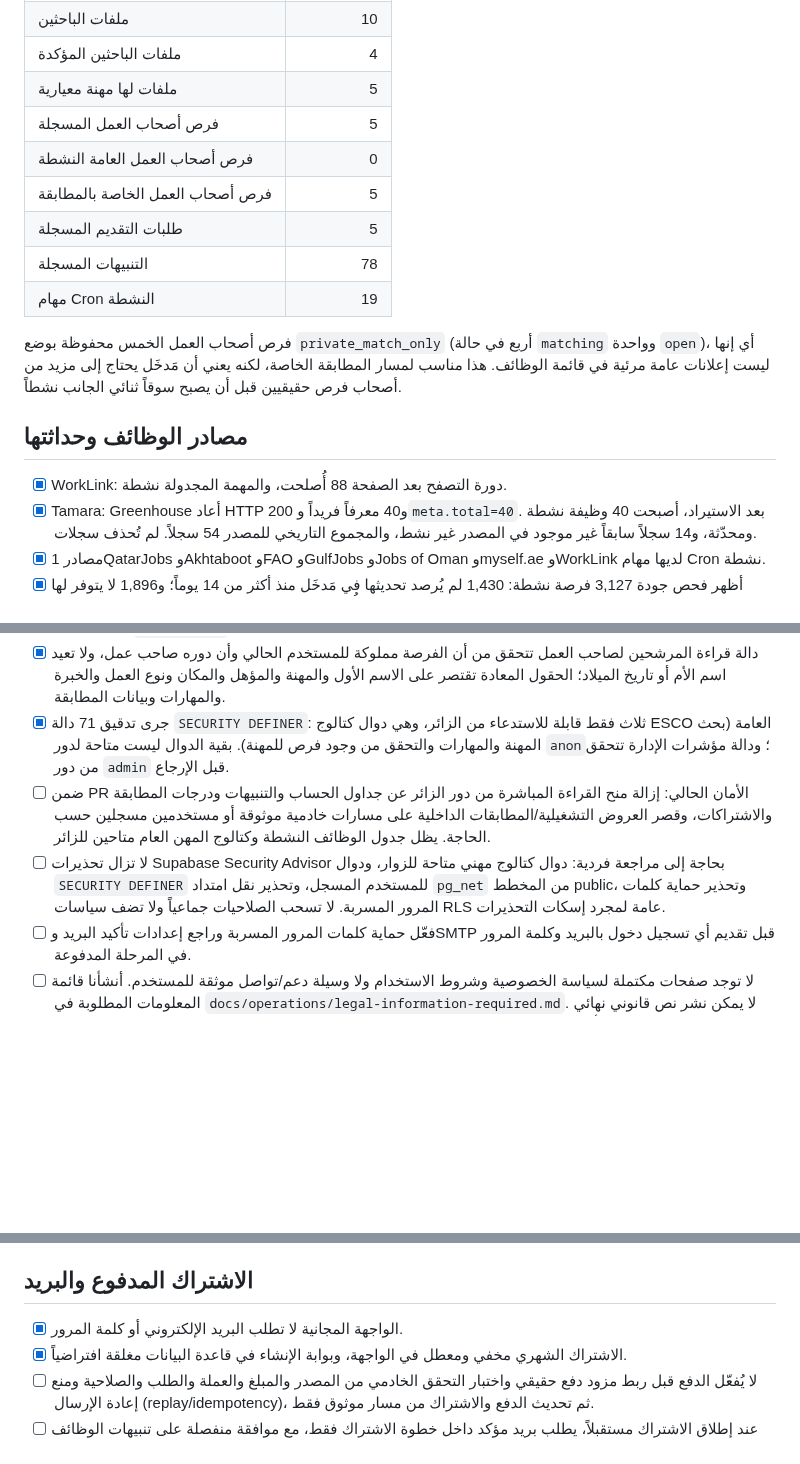
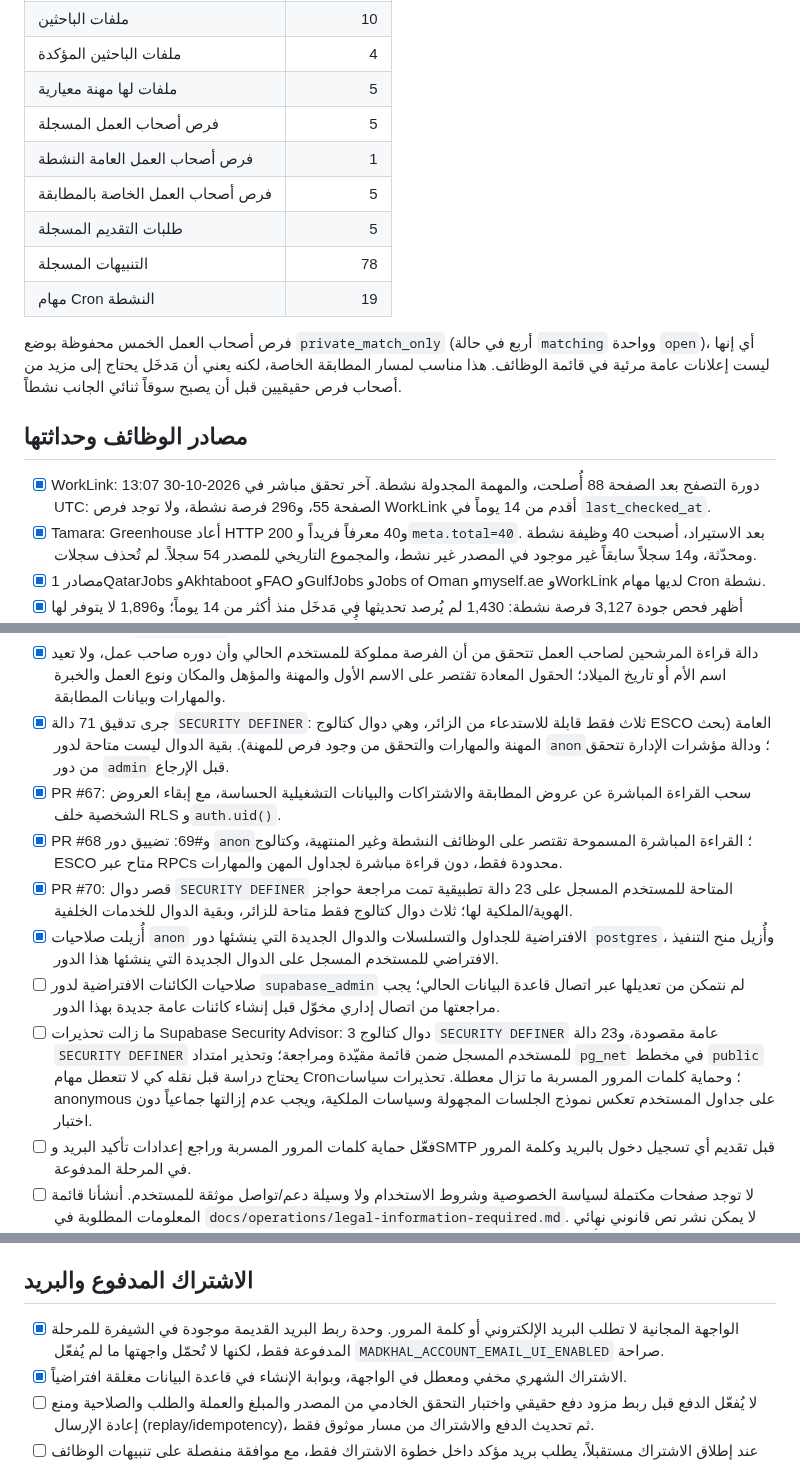
Before and after one commit to hassanhabib111978-ux/madkhal, a Markdown page: PRELAUNCH-READINESS.md, 3 parts joined by grey strips. Drawn GitHub-style; blank space fills up the shorter version.

Commit message:
Update launch readiness after security hardening

```diff
--- a/PRELAUNCH-READINESS.md
+++ b/PRELAUNCH-READINESS.md
@@ -33,7 +33,7 @@
 | ملفات الباحثين المؤكدة | 4 |
 | ملفات لها مهنة معيارية | 5 |
 | فرص أصحاب العمل المسجلة | 5 |
-| فرص أصحاب العمل العامة النشطة | 0 |
+| فرص أصحاب العمل العامة النشطة | 1 |
 | فرص أصحاب العمل الخاصة بالمطابقة | 5 |
 | طلبات التقديم المسجلة | 5 |
 | التنبيهات المسجلة | 78 |
@@ -43,7 +43,7 @@
 
 ## مصادر الوظائف وحداثتها
 
-- [x] WorkLink: دورة التصفح بعد الصفحة 88 أُصلحت، والمهمة المجدولة نشطة.
+- [x] WorkLink: دورة التصفح بعد الصفحة 88 أُصلحت، والمهمة المجدولة نشطة. آخر تحقق مباشر في 2026-10-30 13:07 UTC: الصفحة 55، و296 فرصة نشطة، ولا توجد فرص WorkLink أقدم من 14 يوماً في `last_checked_at`.
 - [x] Tamara: Greenhouse أعاد HTTP 200 و40 معرفاً فريداً و`meta.total=40`. بعد الاستيراد، أصبحت 40 وظيفة نشطة ومحدّثة، و14 سجلاً سابقاً غير موجود في المصدر غير نشط، والمجموع التاريخي للمصدر 54 سجلاً. لم تُحذف سجلات.
 - [x] مصادر 1QatarJobs وAkhtaboot وFAO وGulfJobs وJobs of Oman وmyself.ae وWorkLink لديها مهام Cron نشطة.
 - [x] أظهر فحص جودة 3,127 فرصة نشطة: 1,430 لم يُرصد تحديثها في مَدخَل منذ أكثر من 14 يوماً؛ و1,896 لا يتوفر لها تاريخ نشر من المصدر؛ و1,393 لا يعلن مصدرها اسم جهة العمل. أُضيفت إفصاحات واضحة في بطاقات الفرص لهذه الحالات بدلاً من إخفائها أو اختلاق معلومات.
@@ -58,8 +58,12 @@
 - [x] تضييق قراءة `public.jobs` يمنع كشف السجلات المؤرشفة عبر REST للزوار والمستخدمين المسجلين.
 - [x] دالة قراءة المرشحين لصاحب العمل تتحقق من أن الفرصة مملوكة للمستخدم الحالي وأن دوره صاحب عمل، ولا تعيد اسم الأم أو تاريخ الميلاد؛ الحقول المعادة تقتصر على الاسم الأول والمهنة والمؤهل والمكان ونوع العمل والخبرة والمهارات وبيانات المطابقة.
 - [x] جرى تدقيق 71 دالة `SECURITY DEFINER`: ثلاث فقط قابلة للاستدعاء من الزائر، وهي دوال كتالوج ESCO العامة (بحث المهنة والمهارات والتحقق من وجود فرص للمهنة). بقية الدوال ليست متاحة لدور `anon`؛ ودالة مؤشرات الإدارة تتحقق من دور `admin` قبل الإرجاع.
-- [ ] ضمن PR الأمان الحالي: إزالة منح القراءة المباشرة من دور الزائر عن جداول الحساب والتنبيهات ودرجات المطابقة والاشتراكات، وقصر العروض التشغيلية/المطابقات الداخلية على مسارات خادمية موثوقة أو مستخدمين مسجلين حسب الحاجة. يظل جدول الوظائف النشطة وكتالوج المهن العام متاحين للزائر.
-- [ ] لا تزال تحذيرات Supabase Security Advisor بحاجة إلى مراجعة فردية: دوال كتالوج مهني متاحة للزوار، ودوال `SECURITY DEFINER` للمستخدم المسجل، وتحذير نقل امتداد `pg_net` من المخطط public، وتحذير حماية كلمات المرور المسربة. لا تسحب الصلاحيات جماعياً ولا تضف سياسات RLS عامة لمجرد إسكات التحذيرات.
+- [x] PR #67: سحب القراءة المباشرة عن عروض المطابقة والاشتراكات والبيانات التشغيلية الحساسة، مع إبقاء العروض الشخصية خلف RLS و`auth.uid()`.
+- [x] PR #68 و#69: تضييق دور `anon`؛ القراءة المباشرة المسموحة تقتصر على الوظائف النشطة وغير المنتهية، وكتالوج ESCO متاح عبر RPCs محدودة فقط، دون قراءة مباشرة لجداول المهن والمهارات.
+- [x] PR #70: قصر دوال `SECURITY DEFINER` المتاحة للمستخدم المسجل على 23 دالة تطبيقية تمت مراجعة حواجز الهوية/الملكية لها؛ ثلاث دوال كتالوج فقط متاحة للزائر، وبقية الدوال للخدمات الخلفية.
+- [x] أُزيلت صلاحيات `anon` الافتراضية للجداول والتسلسلات والدوال الجديدة التي ينشئها دور `postgres`، وأُزيل منح التنفيذ الافتراضي للمستخدم المسجل على الدوال الجديدة التي ينشئها هذا الدور.
+- [ ] صلاحيات الكائنات الافتراضية لدور `supabase_admin` لم نتمكن من تعديلها عبر اتصال قاعدة البيانات الحالي؛ يجب مراجعتها من اتصال إداري مخوّل قبل إنشاء كائنات عامة جديدة بهذا الدور.
+- [ ] ما زالت تحذيرات Supabase Security Advisor: 3 دوال كتالوج `SECURITY DEFINER` عامة مقصودة، و23 دالة `SECURITY DEFINER` للمستخدم المسجل ضمن قائمة مقيّدة ومراجعة؛ وتحذير امتداد `pg_net` في مخطط `public` يحتاج دراسة قبل نقله كي لا تتعطل مهام Cron؛ وحماية كلمات المرور المسربة ما تزال معطلة. تحذيرات سياسات anonymous على جداول المستخدم تعكس نموذج الجلسات المجهولة وسياسات الملكية، ويجب عدم إزالتها جماعياً دون اختبار.
 - [ ] فعّل حماية كلمات المرور المسربة وراجع إعدادات تأكيد البريد وSMTP قبل تقديم أي تسجيل دخول بالبريد وكلمة المرور في المرحلة المدفوعة.
 - [ ] لا توجد صفحات مكتملة لسياسة الخصوصية وشروط الاستخدام ولا وسيلة دعم/تواصل موثقة للمستخدم. أنشأنا قائمة المعلومات المطلوبة في `docs/operations/legal-information-required.md`. لا يمكن نشر نص قانوني نهائي قبل تأكيد الاسم القانوني للجهة المشغلة والولاية القضائية ووسيلة الدعم ومراجعة قانونية مؤهلة.
 - [ ] أضف آلية بلاغات للمستخدمين للإبلاغ عن فرصة منتهية أو مضللة أو مشبوهة، مع مسار لمعالجة التصحيح والحذف.
@@ -77,7 +81,7 @@
 
 ## الاشتراك المدفوع والبريد
 
-- [x] الواجهة المجانية لا تطلب البريد الإلكتروني أو كلمة المرور.
+- [x] الواجهة المجانية لا تطلب البريد الإلكتروني أو كلمة المرور. وحدة ربط البريد القديمة موجودة في الشيفرة للمرحلة المدفوعة فقط، لكنها لا تُحمّل واجهتها ما لم يُفعّل `MADKHAL_ACCOUNT_EMAIL_UI_ENABLED` صراحة.
 - [x] الاشتراك الشهري مخفي ومعطل في الواجهة، وبوابة الإنشاء في قاعدة البيانات مغلقة افتراضياً.
 - [ ] لا يُفعّل الدفع قبل ربط مزود دفع حقيقي واختبار التحقق الخادمي من المصدر والمبلغ والعملة والطلب والصلاحية ومنع إعادة الإرسال (replay/idempotency)، ثم تحديث الدفع والاشتراك من مسار موثوق فقط.
 - [ ] عند إطلاق الاشتراك مستقبلاً، يطلب بريد مؤكد داخل خطوة الاشتراك فقط، مع موافقة منفصلة على تنبيهات الوظائف وخيار واضح لإلغائها وتغيير تكرارها.
```
